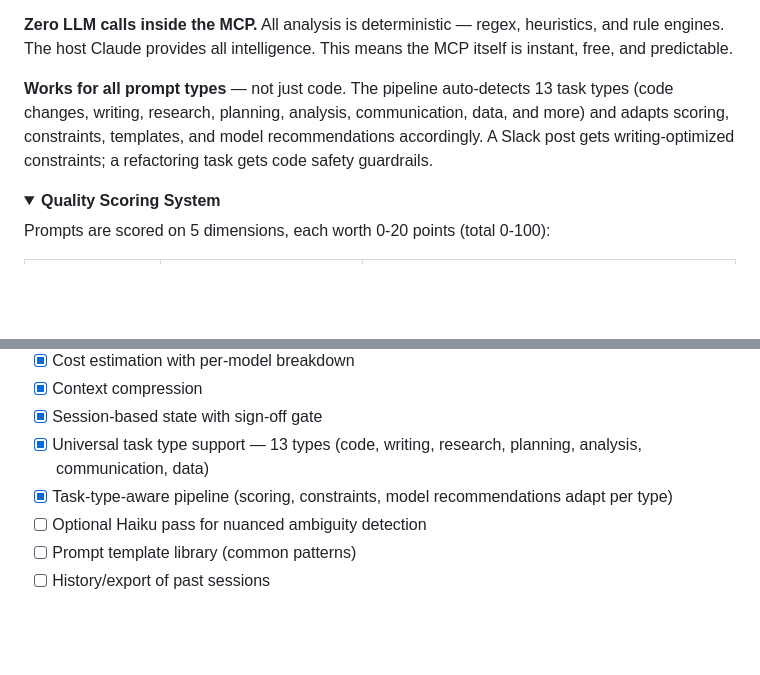
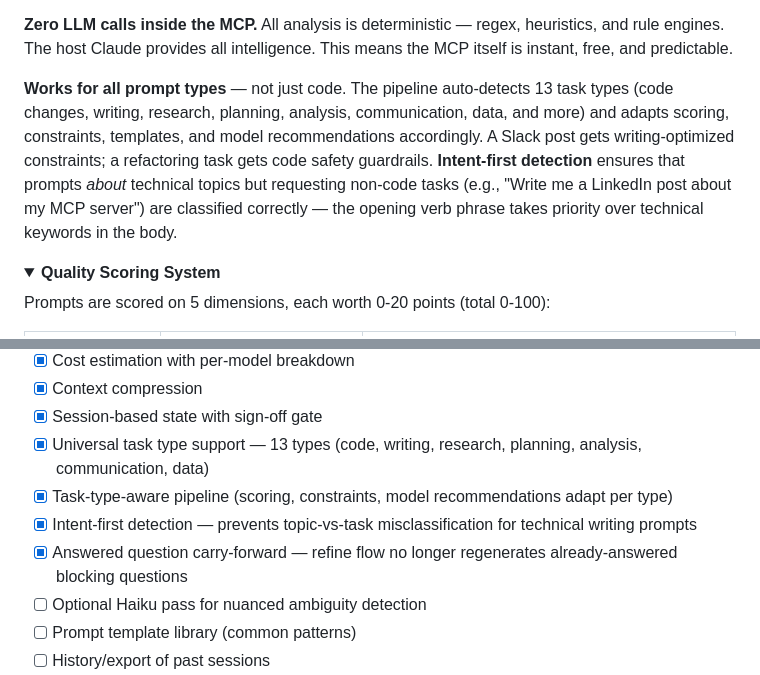
Before and after one commit to rishiatlan/Prompt-Optimizer-MCP, a Markdown page: README.md, 2 parts joined by grey strips. Drawn GitHub-style; folded sections open; blank space fills up the shorter version.

Commit message:
docs: align all documentation with intent-first detection changes
- CLAUDE.md: updated analyzer.ts file role to mention three-layer intent-first detection
- README.md: added intent-first detection + answered question carry-forward to shipped roadmap items
- README.md: added intent-first detection explanation to How It Works section

Co-Authored-By: Claude Opus 4.6 <noreply@anthropic.com>

```diff
--- a/README.md
+++ b/README.md
@@ -303,7 +303,7 @@ The MCP is a **co-pilot for the co-pilot**. It does the structural work (decompo
 
 **Zero LLM calls inside the MCP.** All analysis is deterministic — regex, heuristics, and rule engines. The host Claude provides all intelligence. This means the MCP itself is instant, free, and predictable.
 
-**Works for all prompt types** — not just code. The pipeline auto-detects 13 task types (code changes, writing, research, planning, analysis, communication, data, and more) and adapts scoring, constraints, templates, and model recommendations accordingly. A Slack post gets writing-optimized constraints; a refactoring task gets code safety guardrails.
+**Works for all prompt types** — not just code. The pipeline auto-detects 13 task types (code changes, writing, research, planning, analysis, communication, data, and more) and adapts scoring, constraints, templates, and model recommendations accordingly. A Slack post gets writing-optimized constraints; a refactoring task gets code safety guardrails. **Intent-first detection** ensures that prompts *about* technical topics but requesting non-code tasks (e.g., "Write me a LinkedIn post about my MCP server") are classified correctly — the opening verb phrase takes priority over technical keywords in the body.
 
 <details>
 <summary><strong>Quality Scoring System</strong></summary>
@@ -786,6 +786,8 @@ Reason:         Balanced task — Sonnet offers the best
 - [x] Session-based state with sign-off gate
 - [x] Universal task type support — 13 types (code, writing, research, planning, analysis, communication, data)
 - [x] Task-type-aware pipeline (scoring, constraints, model recommendations adapt per type)
+- [x] Intent-first detection — prevents topic-vs-task misclassification for technical writing prompts
+- [x] Answered question carry-forward — refine flow no longer regenerates already-answered blocking questions
 - [ ] Optional Haiku pass for nuanced ambiguity detection
 - [ ] Prompt template library (common patterns)
 - [ ] History/export of past sessions
```
Also changed, not shown: CLAUDE.md (+1 -1 lines).
